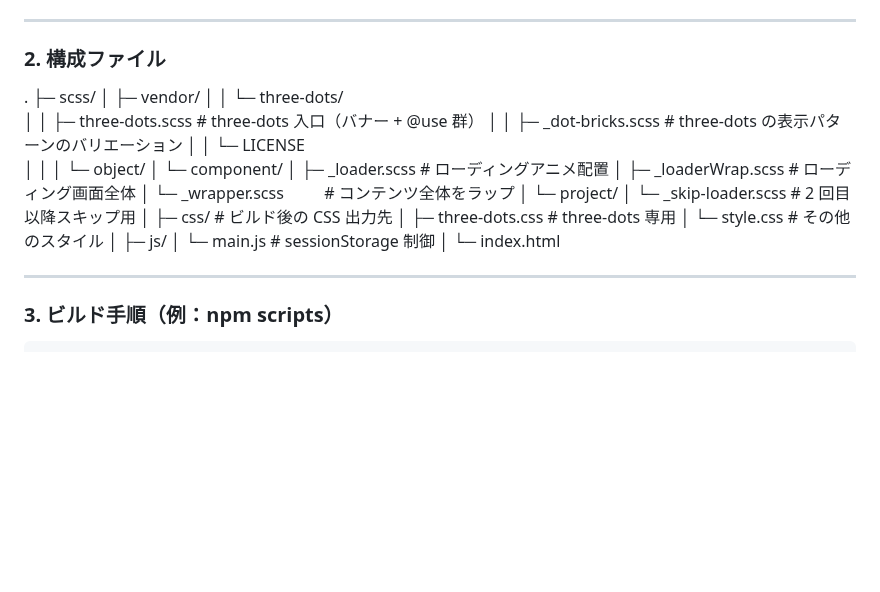
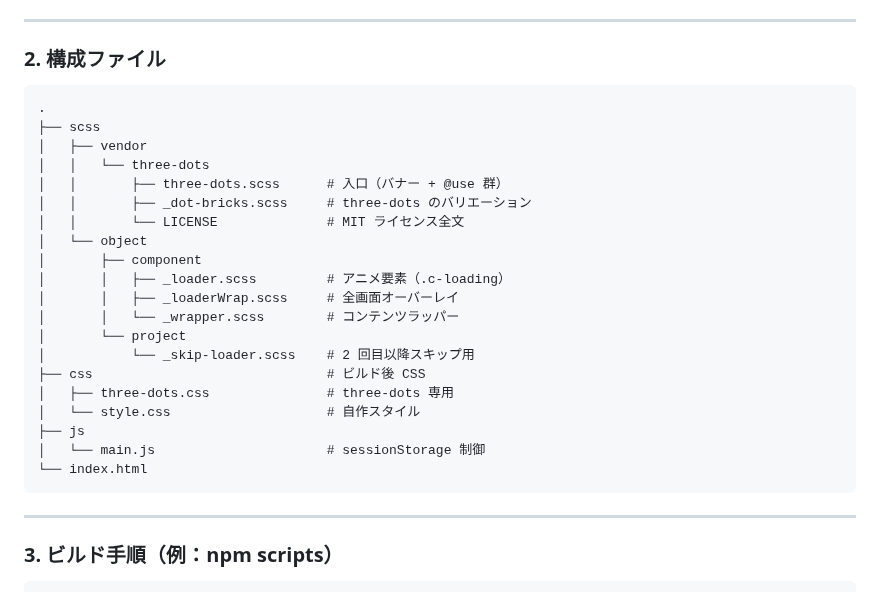
Before and after one commit to Yosshiii43/loading, a Markdown page: README.md, the part around the change. GitHub-like rendering; blank space fills up the shorter version.

Commit message:
READEME修正

````diff
--- a/README.md
+++ b/README.md
@@ -12,30 +12,28 @@
 ---
 
 ### 2. 構成ファイル
+```
 .
-├─ scss/
-│  ├─ vendor/
-│  │   └─ three-dots/
-│  │       ├─ three-dots.scss  # three-dots 入口（バナー + @use 群）
-│  │       ├─ _dot-bricks.scss # three-dots の表示パターンのバリエーション
-│  │       └─ LICENSE
-│  │
-│  └─ object/
-│      └─ component/
-│          ├─ _loader.scss       # ローディングアニメ配置
-│          ├─ _loaderWrap.scss   # ローディング画面全体
-│          └─ _wrapper.scss  　　 # コンテンツ全体をラップ
-│      └─ project/
-│          └─ _skip-loader.scss   # 2 回目以降スキップ用
-│
-├─ css/                           # ビルド後の CSS 出力先
-│  ├─ three-dots.css              # three-dots 専用
-│  └─ style.css                   # その他のスタイル
-│
-├─ js/
-│  └─ main.js                     # sessionStorage 制御
-│
-└─ index.html
+├── scss
+│   ├── vendor
+│   │   └── three-dots
+│   │       ├── three-dots.scss      # 入口（バナー + @use 群）
+│   │       ├── _dot-bricks.scss     # three-dots のバリエーション
+│   │       └── LICENSE              # MIT ライセンス全文
+│   └── object
+│       ├── component
+│       │   ├── _loader.scss         # アニメ要素（.c-loading）
+│       │   ├── _loaderWrap.scss     # 全画面オーバーレイ
+│       │   └── _wrapper.scss        # コンテンツラッパー
+│       └── project
+│           └── _skip-loader.scss    # 2 回目以降スキップ用
+├── css                              # ビルド後 CSS
+│   ├── three-dots.css               # three-dots 専用
+│   └── style.css                    # 自作スタイル
+├── js
+│   └── main.js                      # sessionStorage 制御
+└── index.html
+```
 
 ---
 
````
